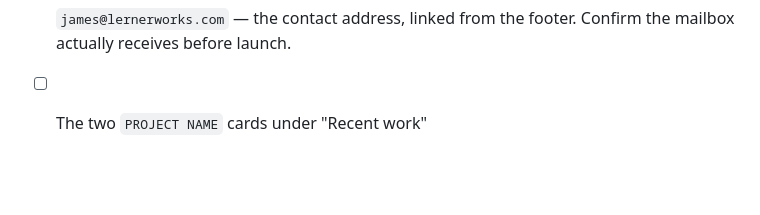
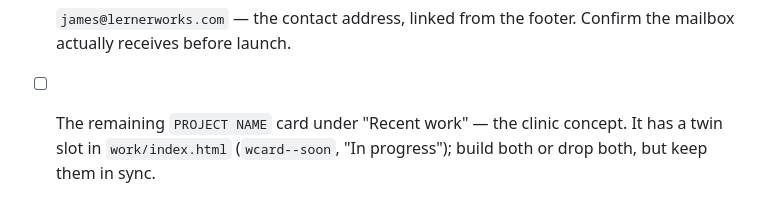
Before and after one commit to jlerner1965/Lerner-Works, a Markdown page: README.md, the part around the change. GitHub-like rendering; blank space fills up the shorter version.

Commit message:
Correct the stale PROJECT NAME entry in the launch checklist
Only one placeholder card is left — the H&M case study replaced the other,
so "the two PROJECT NAME cards" would send someone hunting for a card that
no longer exists. Name the remaining clinic card, and point at its twin
wcard--soon slot in work/index.html so the two stay in sync.

Co-Authored-By: Claude <noreply@anthropic.com>
Claude-Session: https://claude.ai/code/session_01QYRLUrjk8jkGDwKArBZ1Ho

```diff
--- a/README.md
+++ b/README.md
@@ -179,4 +179,6 @@ In `index.html` only:
       matters more than anything else on the page
 - [x] `james@lernerworks.com` — the contact address, linked from the footer.
       Confirm the mailbox actually receives before launch.
-- [ ] The two `PROJECT NAME` cards under "Recent work"
+- [ ] The remaining `PROJECT NAME` card under "Recent work" — the clinic
+      concept. It has a twin slot in `work/index.html` (`wcard--soon`,
+      "In progress"); build both or drop both, but keep them in sync.
```
